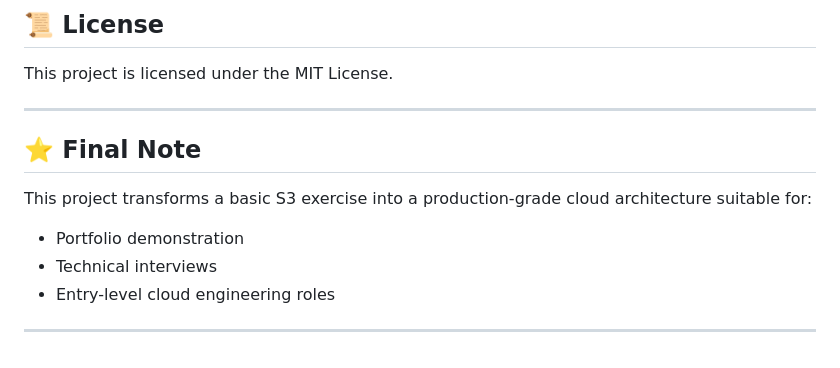
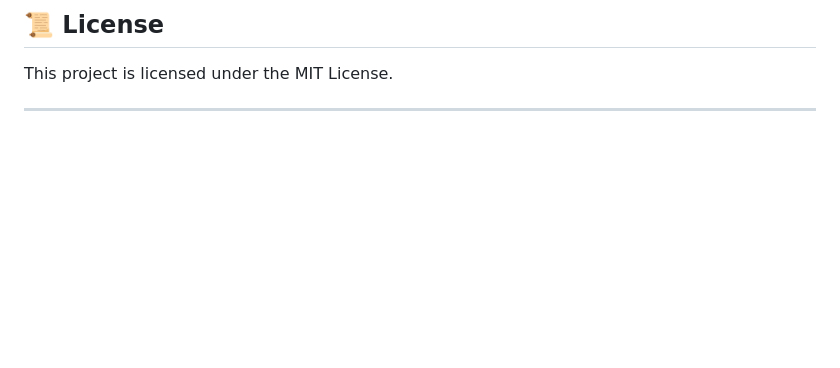
Before and after one commit to Augustine-Ohuabunwa/aws-website-on-s3-using-Amplify, a Markdown page: README.md, the part around the change. Drawn GitHub-style; blank space fills up the shorter version.

```diff
--- a/README.md
+++ b/README.md
@@ -317,13 +317,3 @@ AWS Solutions Architect (Project Simulation)
 This project is licensed under the MIT License.
 
 ---
-
-## ⭐ Final Note
-
-This project transforms a basic S3 exercise into a production-grade cloud architecture suitable for:
-
-* Portfolio demonstration
-* Technical interviews
-* Entry-level cloud engineering roles
-
----
```
